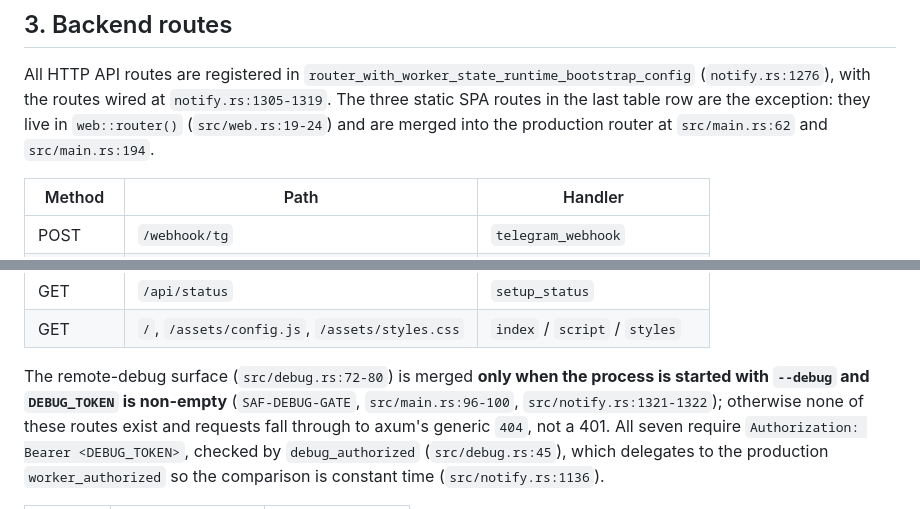
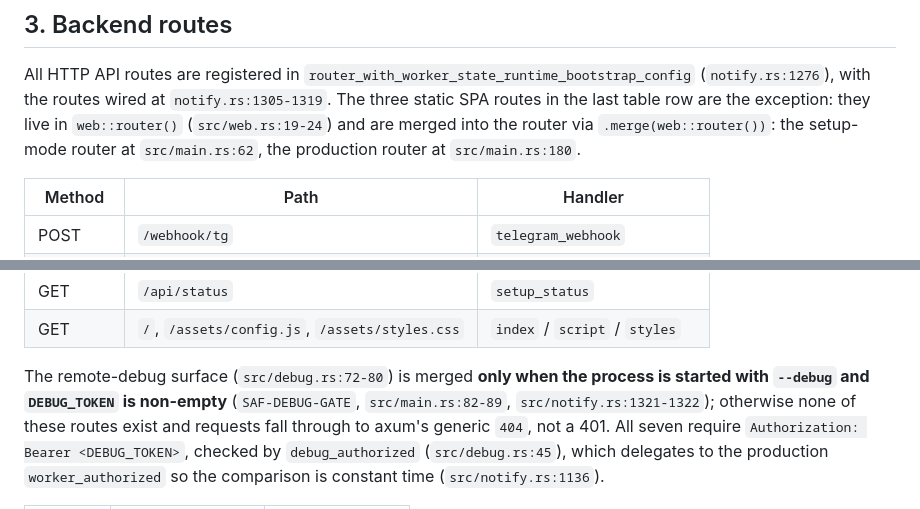
Before and after one commit to anonsaber/MessageWeave, a Markdown page: docs/reference.md, 2 parts joined by grey strips. GitHub-like rendering.

```diff
--- a/docs/reference.md
+++ b/docs/reference.md
@@ -202,7 +202,8 @@ string `"30"`:
 All HTTP API routes are registered in `router_with_worker_state_runtime_bootstrap_config`
 (`notify.rs:1276`), with the routes wired at `notify.rs:1305-1319`. The three static SPA routes
 in the last table row are the exception: they live in `web::router()` (`src/web.rs:19-24`) and
-are merged into the production router at `src/main.rs:62` and `src/main.rs:194`.
+are merged into the router via `.merge(web::router())`: the setup-mode router at `src/main.rs:62`,
+the production router at `src/main.rs:180`.
 
 | Method | Path | Handler |
 |---|---|---|
@@ -224,7 +225,7 @@ are merged into the production router at `src/main.rs:62` and `src/main.rs:194`.
 | GET | `/`, `/assets/config.js`, `/assets/styles.css` | `index` / `script` / `styles` |
 
 The remote-debug surface (`src/debug.rs:72-80`) is merged **only when the process is started
-with `--debug` and `DEBUG_TOKEN` is non-empty** (`SAF-DEBUG-GATE`, `src/main.rs:96-100`,
+with `--debug` and `DEBUG_TOKEN` is non-empty** (`SAF-DEBUG-GATE`, `src/main.rs:82-89`,
 `src/notify.rs:1321-1322`); otherwise none of these routes exist and requests fall through to
 axum's generic `404`, not a 401. All seven require `Authorization: Bearer <DEBUG_TOKEN>`,
 checked by `debug_authorized` (`src/debug.rs:45`), which delegates to the production
```
Also changed, not shown: docs/deployment.md (+4 -4 lines), docs/design.md (+2 -2 lines).
